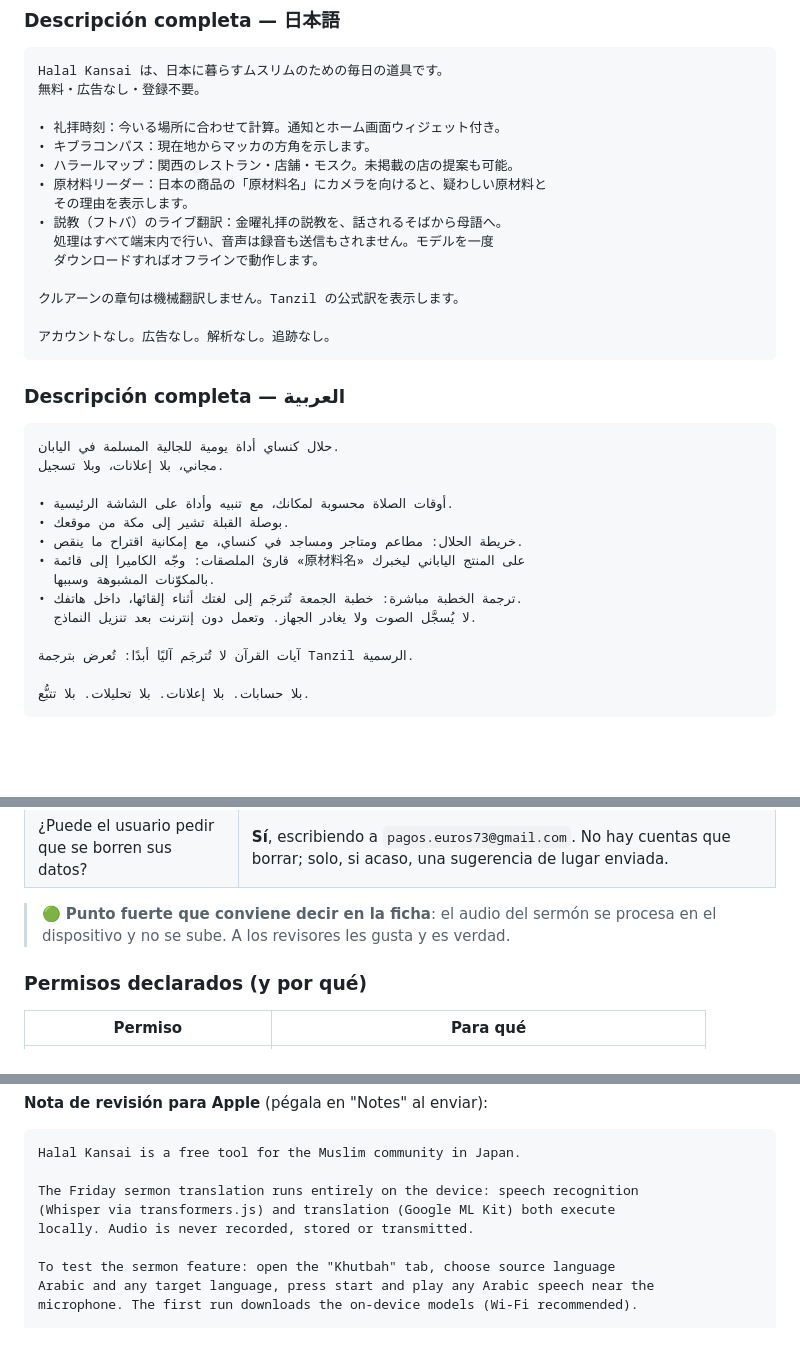
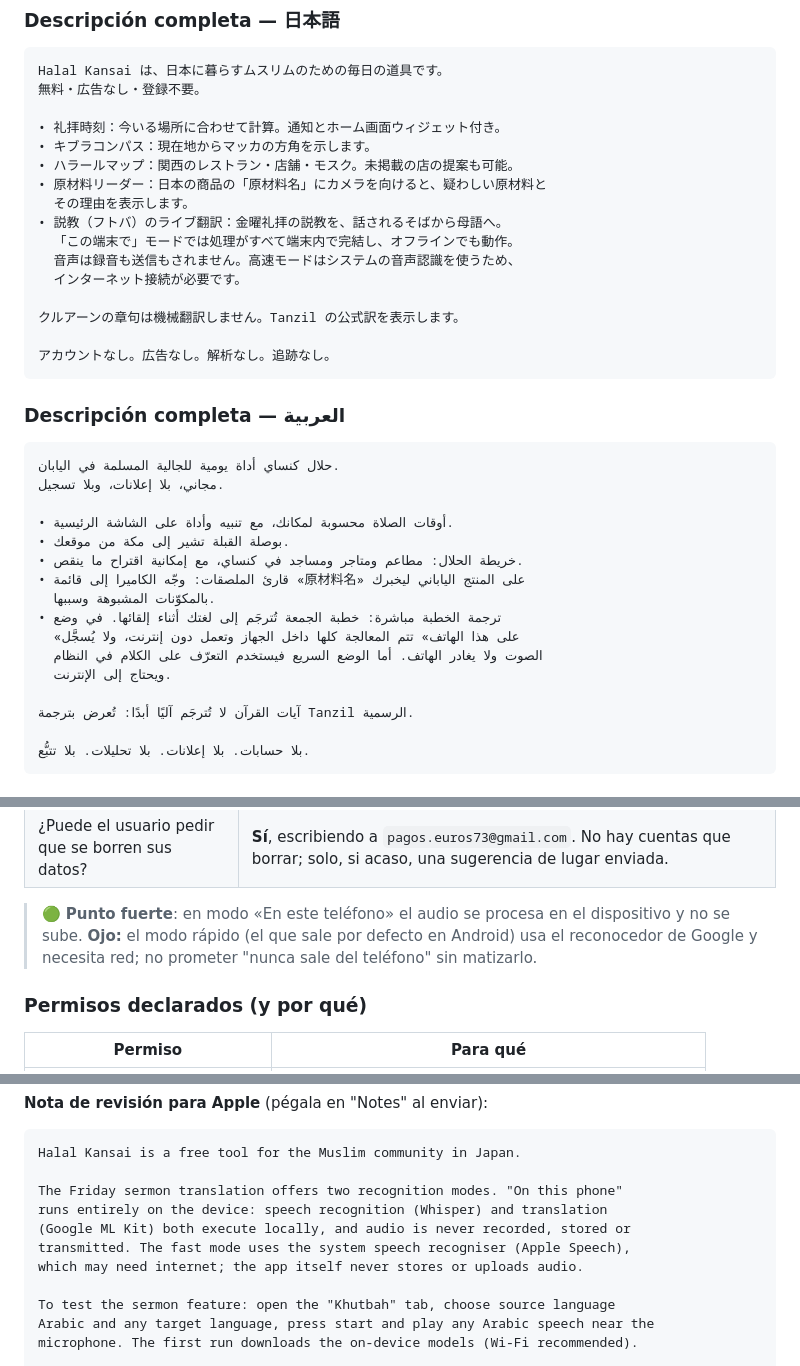
Before and after one commit to 2troll/Halal-Kansai, a Markdown page: docs/TIENDAS-FICHAS.md, 3 parts joined by grey strips. GitHub-like rendering; blank space fills up the shorter version.

Commit message:
docs(tiendas): la ficha no promete que el audio nunca sale del teléfono en modo rápido
Co-Authored-By: Claude Opus 5 (1M context) <noreply@anthropic.com>

````diff
--- a/docs/TIENDAS-FICHAS.md
+++ b/docs/TIENDAS-FICHAS.md
@@ -81,8 +83,9 @@ Halal Kansai は、日本に暮らすムスリムのための毎日の道具で
 • 原材料リーダー：日本の商品の「原材料名」にカメラを向けると、疑わしい原材料と
   その理由を表示します。
 • 説教（フトバ）のライブ翻訳：金曜礼拝の説教を、話されるそばから母語へ。
-  処理はすべて端末内で行い、音声は録音も送信もされません。モデルを一度
-  ダウンロードすればオフラインで動作します。
+  「この端末で」モードでは処理がすべて端末内で完結し、オフラインでも動作。
+  音声は録音も送信もされません。高速モードはシステムの音声認識を使うため、
+  インターネット接続が必要です。
 
 クルアーンの章句は機械翻訳しません。Tanzil の公式訳を表示します。
 
@@ -99,8 +102,10 @@ Halal Kansai は、日本に暮らすムスリムのための毎日の道具で
 • خريطة الحلال: مطاعم ومتاجر ومساجد في كنساي، مع إمكانية اقتراح ما ينقص.
 • قارئ الملصقات: وجّه الكاميرا إلى قائمة «原材料名» على المنتج الياباني ليخبرك
   بالمكوّنات المشبوهة وسببها.
-• ترجمة الخطبة مباشرة: خطبة الجمعة تُترجَم إلى لغتك أثناء إلقائها، داخل هاتفك.
-  لا يُسجَّل الصوت ولا يغادر الجهاز. وتعمل دون إنترنت بعد تنزيل النماذج.
+• ترجمة الخطبة مباشرة: خطبة الجمعة تُترجَم إلى لغتك أثناء إلقائها. في وضع
+  «على هذا الهاتف» تتم المعالجة كلها داخل الجهاز وتعمل دون إنترنت، ولا يُسجَّل
+  الصوت ولا يغادر الهاتف. أما الوضع السريع فيستخدم التعرّف على الكلام في النظام
+  ويحتاج إلى الإنترنت.
 
 آيات القرآن لا تُترجَم آليًا أبدًا: تُعرض بترجمة Tanzil الرسمية.
 
@@ -134,8 +139,10 @@ Responde exactamente esto. Está comprobado contra el código.
 | ¿Se cifran los datos en tránsito? | **Sí** (HTTPS/WSS). |
 | ¿Puede el usuario pedir que se borren sus datos? | **Sí**, escribiendo a `pagos.euros73@gmail.com`. No hay cuentas que borrar; solo, si acaso, una sugerencia de lugar enviada. |
 
-> 🟢 **Punto fuerte que conviene decir en la ficha**: el audio del sermón se
-> procesa en el dispositivo y no se sube. A los revisores les gusta y es verdad.
+> 🟢 **Punto fuerte**: en modo «En este teléfono» el audio se procesa en el
+> dispositivo y no se sube. **Ojo:** el modo rápido (el que sale por defecto en
+> Android) usa el reconocedor de Google y necesita red; no prometer "nunca sale
+> del teléfono" sin matizarlo.
 
 ### Permisos declarados (y por qué)
 | Permiso | Para qué |
@@ -169,9 +176,11 @@ justo lo que Apple exige.
 ```
 Halal Kansai is a free tool for the Muslim community in Japan.
 
-The Friday sermon translation runs entirely on the device: speech recognition
-(Whisper via transformers.js) and translation (Google ML Kit) both execute
-locally. Audio is never recorded, stored or transmitted.
+The Friday sermon translation offers two recognition modes. "On this phone"
+runs entirely on the device: speech recognition (Whisper) and translation
+(Google ML Kit) both execute locally, and audio is never recorded, stored or
+transmitted. The fast mode uses the system speech recogniser (Apple Speech),
+which may need internet; the app itself never stores or uploads audio.
 
 To test the sermon feature: open the "Khutbah" tab, choose source language
 Arabic and any target language, press start and play any Arabic speech near the
````
Also changed, not shown: other parts of docs/TIENDAS-FICHAS.md (+7 -5 lines).
